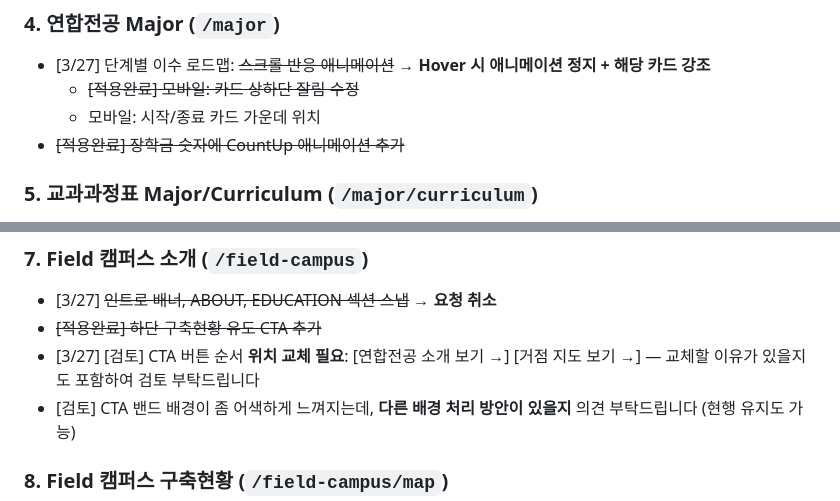
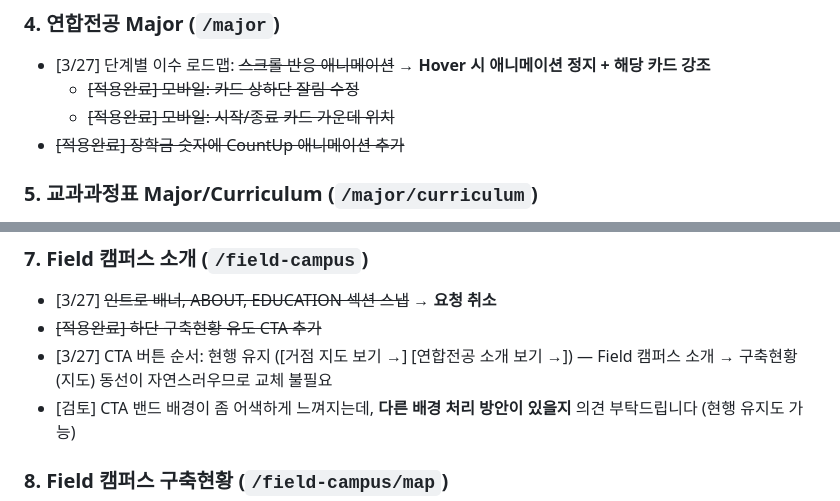
Before and after one commit to dhkim13dongaackr/glocal-web, a Markdown page: publishing-feedback-v2.md, 2 parts joined by grey strips. Drawn GitHub-style.

Commit message:
publishing-feedback-v2: 카드 가운데 위치 완료, CTA 순서 현행 유지

```diff
--- a/publishing-feedback-v2.md
+++ b/publishing-feedback-v2.md
@@ -132,7 +132,7 @@
 
 - [3/27] 단계별 이수 로드맵: ~~스크롤 반응 애니메이션~~ → **Hover 시 애니메이션 정지 + 해당 카드 강조**
   - ~~[적용완료] 모바일: 카드 상하단 잘림 수정~~
-  - 모바일: 시작/종료 카드 가운데 위치
+  - ~~[적용완료] 모바일: 시작/종료 카드 가운데 위치~~
 - ~~[적용완료] 장학금 숫자에 CountUp 애니메이션 추가~~
 
 ### 5. 교과과정표 Major/Curriculum (`/major/curriculum`)
@@ -153,7 +153,7 @@
 
 - [3/27] ~~인트로 배너, ABOUT, EDUCATION 섹션 스냅~~ → **요청 취소**
 - ~~[적용완료] 하단 구축현황 유도 CTA 추가~~
-- [3/27] [검토] CTA 버튼 순서 **위치 교체 필요**: [연합전공 소개 보기 →] [거점 지도 보기 →] — 교체할 이유가 있을지도 포함하여 검토 부탁드립니다
+- [3/27] CTA 버튼 순서: 현행 유지 ([거점 지도 보기 →] [연합전공 소개 보기 →]) — Field 캠퍼스 소개 → 구축현황(지도) 동선이 자연스러우므로 교체 불필요
 - [검토] CTA 밴드 배경이 좀 어색하게 느껴지는데, **다른 배경 처리 방안이 있을지** 의견 부탁드립니다 (현행 유지도 가능)
 
 ### 8. Field 캠퍼스 구축현황 (`/field-campus/map`)
```
